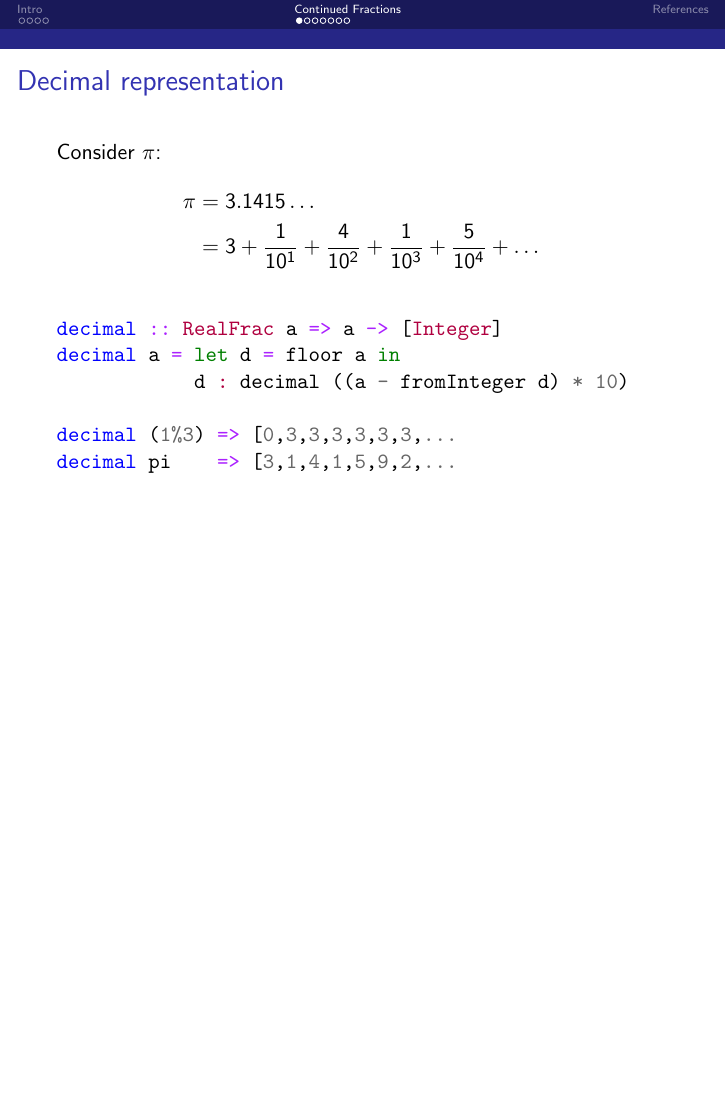
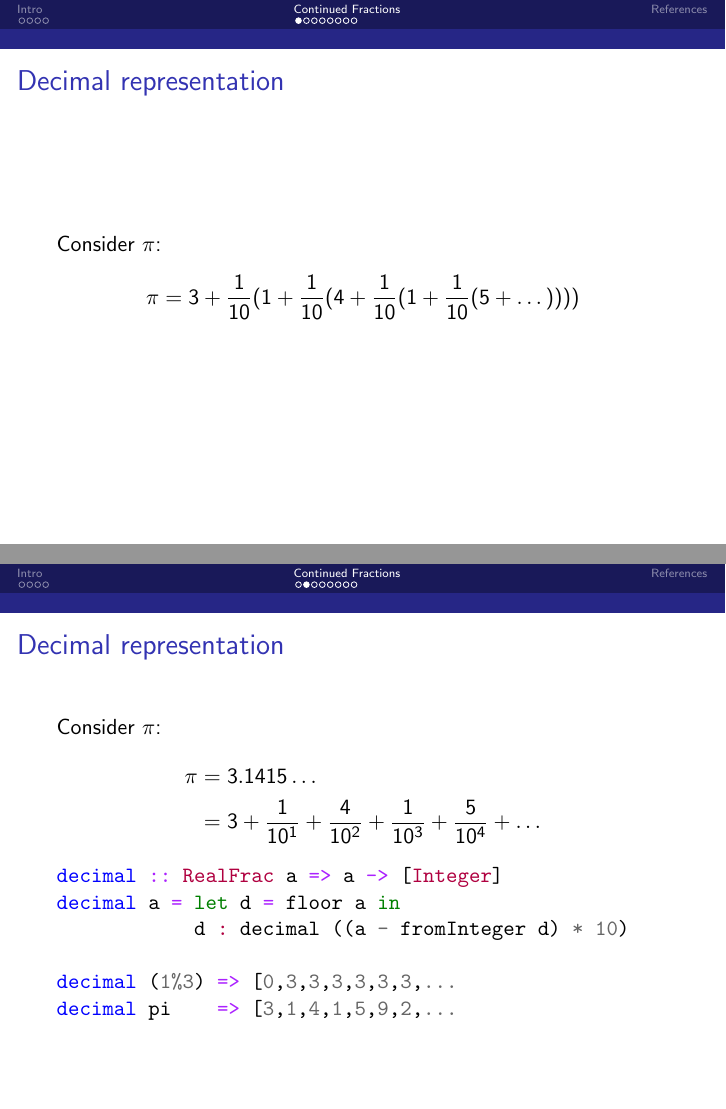
Before and after one commit to mvr/cf-talk, LaTeX slides (talkslides.tex): page 12 of 37 before the commit and pages 18 and 19 of 38 after it, the two joined at a grey line, the shorter picture padded with empty space. Compiled offline with pdfLaTeX.

Commit message:
Formatting

```diff
--- a/talkslides.tex
+++ b/talkslides.tex
@@ -106,14 +107,46 @@ handled for us.
 
 \section{Continued Fractions}
 
+\begin{frame}
+\frametitle{Decimal representation}
+Consider $\pi$:
+\only<1>{\begin{align*}
+\pi = 3
+\end{align*}}
+\only<2>{\begin{align*}
+\pi = 3 + 0.1415926\dots
+\end{align*}}
+\only<3>{\begin{align*}
+\pi = 3 + \frac{1}{10}(1)
+\end{align*}}
+\only<4>{\begin{align*}
+\pi = 3 + \frac{1}{10}(1 + 0.415926\dots)
+\end{align*}}
+\only<5>{\begin{align*}
+\pi = 3 + \frac{1}{10}(1 + \frac{1}{10}(4))
+\end{align*}}
+\only<6>{\begin{align*}
+\pi = 3 + \frac{1}{10}(1 + \frac{1}{10}(4 + 0.15926\dots))
+\end{align*}}
+\only<7>{\begin{align*}
+\pi = 3 + \frac{1}{10}(1 + \frac{1}{10}(4 + \frac{1}{10}(1)))
+\end{align*}}
+\only<8>{\begin{align*}
+\pi = 3 + \frac{1}{10}(1 + \frac{1}{10}(4 + \frac{1}{10}(1 + 0.5926\dots)))
+\end{align*}}
+\only<9>{\begin{align*}
+\pi = 3 + \frac{1}{10}(1 + \frac{1}{10}(4 + \frac{1}{10}(1 + \frac{1}{10}(5 + \dots))))
+\end{align*}}
+\end{frame}
+
 \begin{frame}[fragile]
 \frametitle{Decimal representation}
 Consider $\pi$:
 \begin{align*}
-\onslide<1->{\pi &= 3.1415\dots} \\
-\onslide<2->{&= 3 + \frac{1}{10^1} + \frac{4}{10^2} + \frac{1}{10^3} + \frac{5}{10^4} + \dots}
+\pi &= 3.1415\dots \\
+&= 3 + \frac{1}{10^1} + \frac{4}{10^2} + \frac{1}{10^3} + \frac{5}{10^4} + \dots
 \end{align*}
-\pause\pause
+
 \begin{minted}{haskell}
 decimal :: RealFrac a => a -> [Integer]
 decimal a = let d = floor a in
```
Also changed, not shown: talkslides.tex (22 more changed lines).
